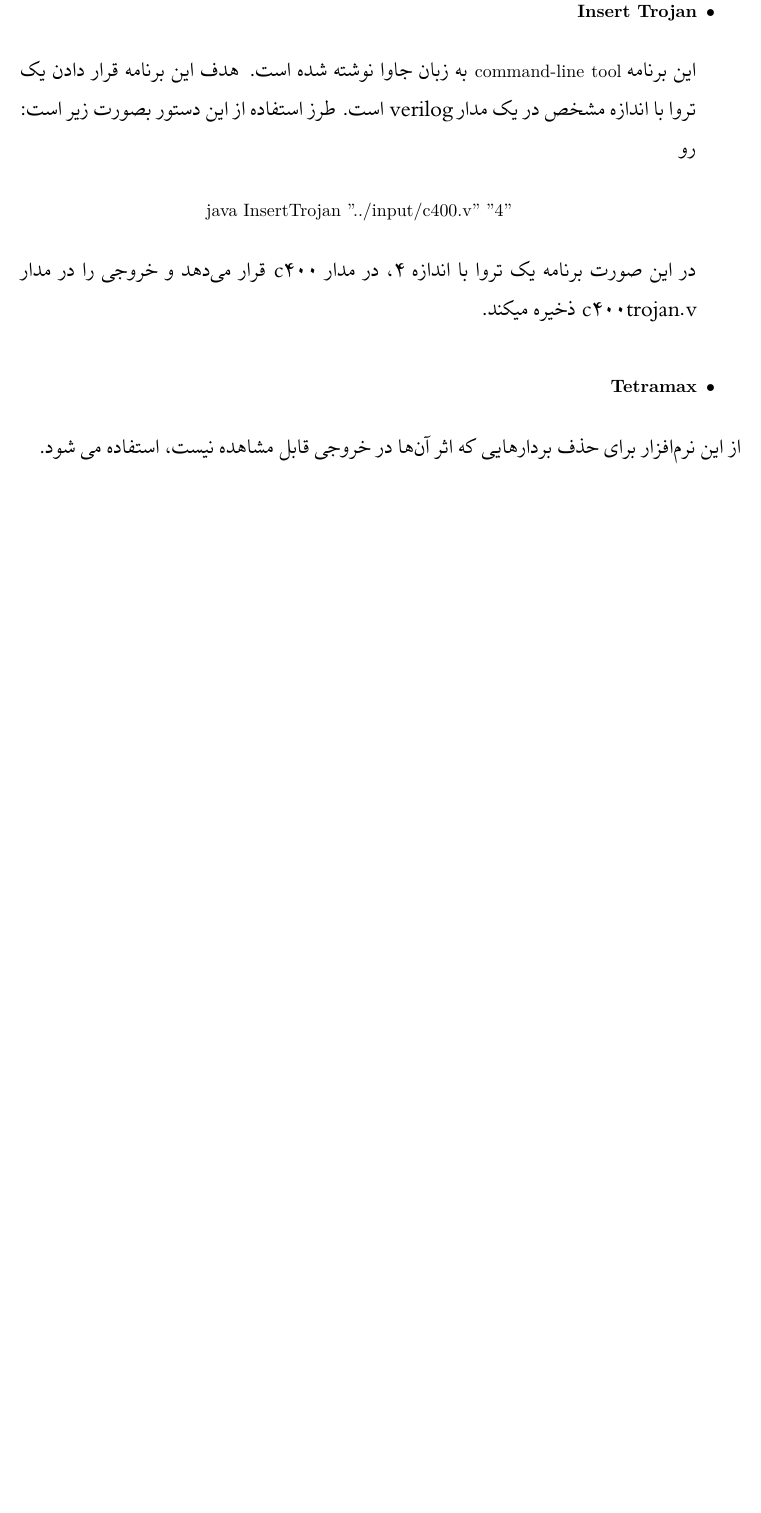
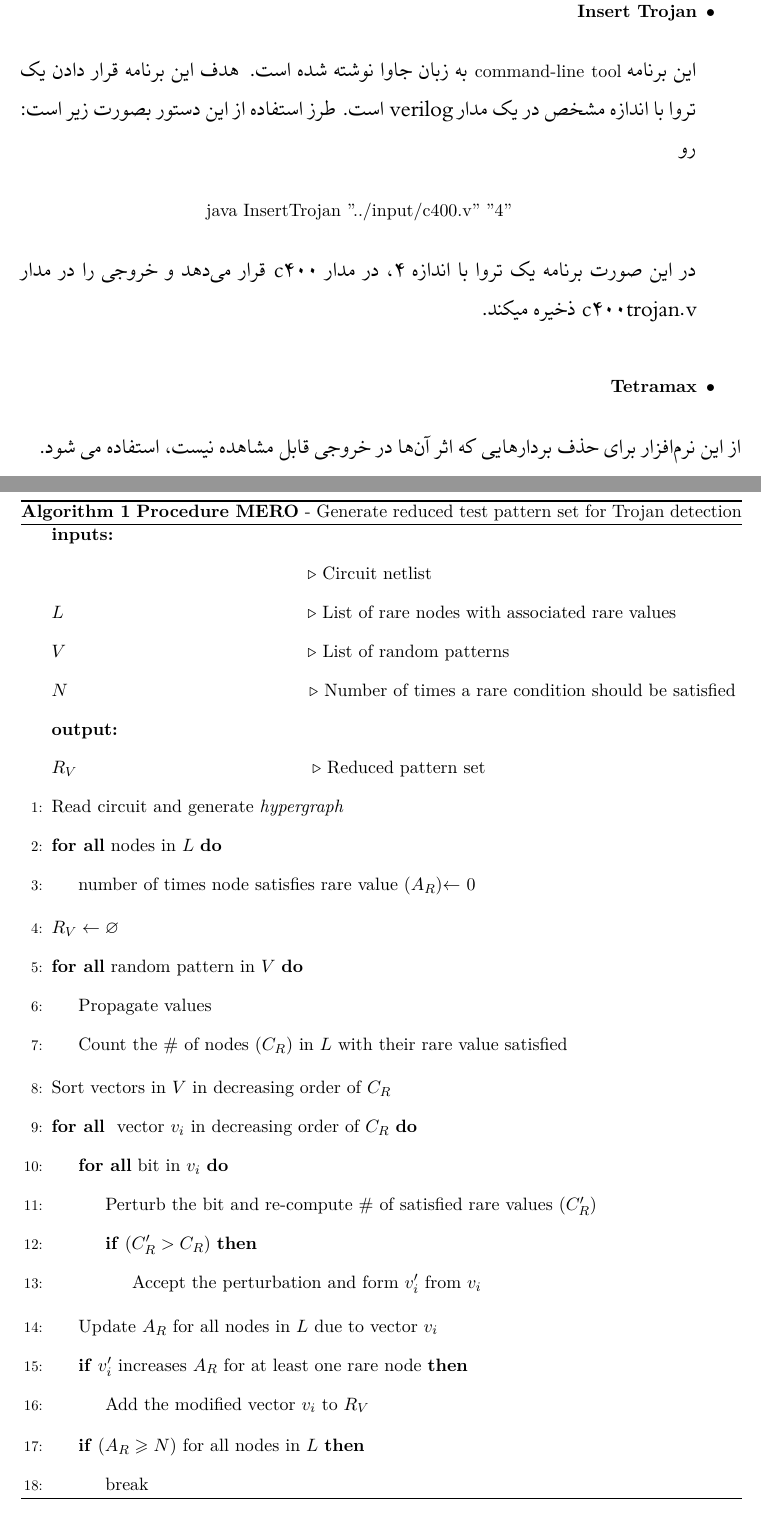
Before and after one commit to campiador/ms_thesis, a LaTeX thesis (thesis.tex, which reads algorithms/Mero.tex): part of page 66 of 81 before the commit and two parts of pages 66 and 67 of 82 after it, the two joined at a grey line, cut so that both start at the same text, the shorter picture padded with empty space. The pictures show the PDF file thesis.pdf that the author committed with the source.

Commit message:
Procedure Mero added

```diff
--- /dev/null
+++ b/algorithms/Mero.tex
@@ -0,0 +1,53 @@
+
+\begin{latin}
+	\begin{algorithm}
+		\caption{\textbf{Procedure MERO} -
+		Generate reduced test pattern set for Trojan detection}
+		\begin{algorithmic}[1]
+		\Statex{\textbf{inputs:}}
+		\Statex{\Comment Circuit netlist\fasele \ \ \ \ \ \ \ \ \ \ \ \ \ \ \ }
+		\Statex {$L$ \Comment List of rare nodes with associated rare values \ \ \ \ \ \ \ \ \ \ \ \ }
+		\Statex {$V$  \Comment  List of	random patterns \fasele \ }
+		\Statex {$N$  \Comment  Number of times a rare condition should be satisfied  }
+
+		\Statex{\textbf{output:}}
+		\Statex{$R_V$ \Comment Reduced pattern set\fasele \ \ \ \ }
+
+		\State{Read circuit and generate \textit{hypergraph}}
+
+		\ForAll{nodes in $L$}
+			\State{number of times node satisfies rare value ($A_R$)$\gets$ 0}
+		\EndFor
+
+		\State{$R_V\gets \varnothing$}
+
+		\ForAll{random pattern in $V$}
+			\State{Propagate values}
+			\State{Count the $\#$ of nodes ($C_R$) in $L$ with their rare value satisfied}
+		\EndFor
+
+		\State{Sort vectors in $V$ in decreasing order of $C_R$}
+
+		\ForAll{ vector $v_i$ in decreasing order of $C_R$}
+
+			\ForAll{bit in $v_i$}
+				\State{Perturb the bit and re-compute $\#$ of satisfied rare values ($C^{\prime}_R$)}
+
+			\If{($C^{\prime}_R > C_R$)}
+				\State{Accept the perturbation and form $v^{\prime}_i$ from $v_i$}
+			\EndIf
+		\EndFor
+
+		\State{Update $A_R$ for all nodes in $L$ due to vector $v_i$}
+
+		\If{$v^{\prime}_i$ increases $A_R$ for at least one rare node}
+			\State{Add the modified vector $v_i$ to $R_V$ }
+		\EndIf
+
+		\If{($A_R \geq N$) for all nodes in $L$}
+			\State{break}
+		\EndIf
+		\EndFor
+		\end{algorithmic}
+	\end{algorithm}
+\end{latin}
```
Also changed, not shown: chapters/results.tex (+3 -0 lines), thesis.tex (+2 -1 lines), thesis.pdf, 6 other files.
